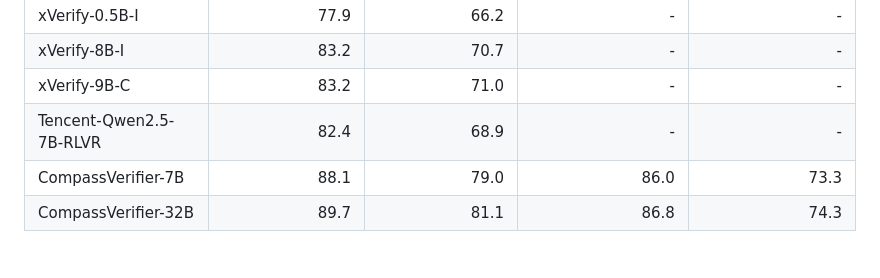
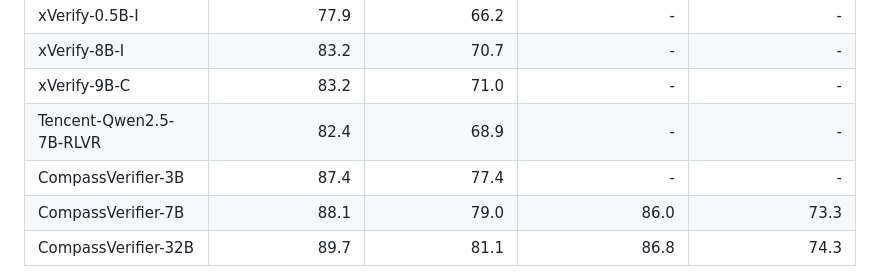
Before and after one commit to open-compass/CompassVerifier, a Markdown page: README.md, the part around one of its changes. Rendered like a GitHub page.

```diff
--- a/README.md
+++ b/README.md
@@ -485,6 +497,7 @@ We also test the performance of CompassVerifier on [VerifyBench](https://arxiv.o
 | xVerify-8B-I              | 83.2                     | 70.7                    | -                    | -                   |
 | xVerify-9B-C              | 83.2                     | 71.0                    | -                    | -                   |
 | Tencent-Qwen2.5-7B-RLVR   | 82.4                     | 68.9                    | -                    | -                   |
+| CompassVerifier-3B        | 87.4                     | 77.4                    | -                   | -                  |
 | CompassVerifier-7B        | 88.1                     | 79.0                    | 86.0                  | 73.3                 |
 | CompassVerifier-32B       | 89.7                     | 81.1                    | 86.8                  | 74.3                 |
 
```
Also changed, not shown: other parts of README.md (+20 -8 lines).
